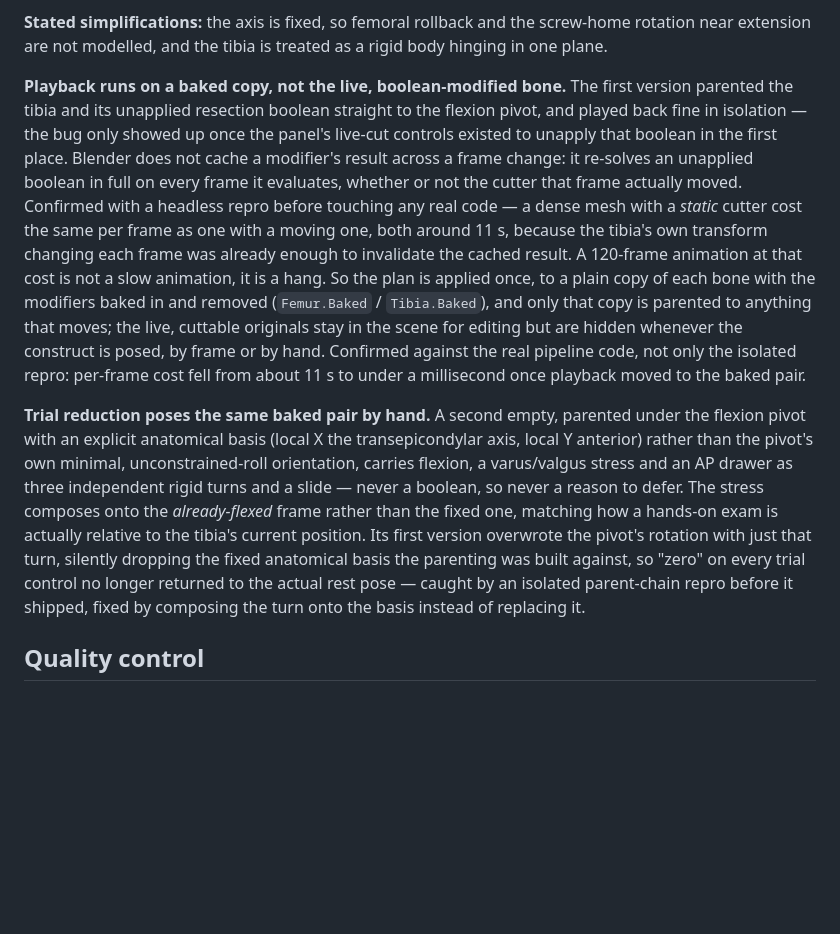
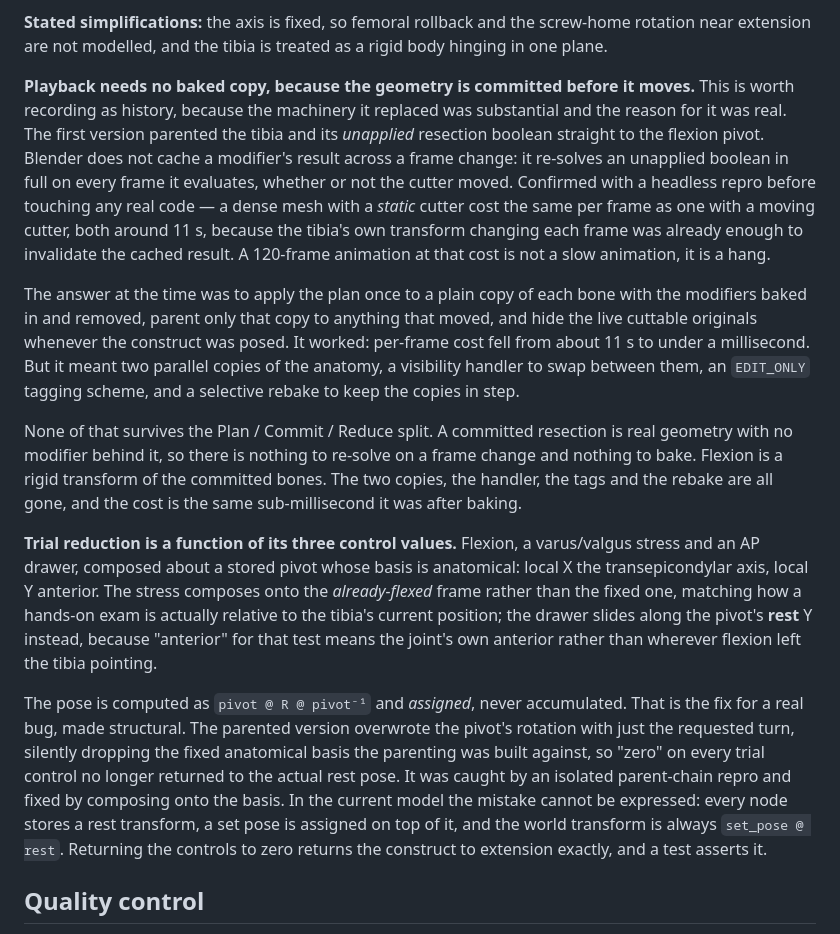
Before and after one commit to aqnazar/tka-planner, a Markdown page: docs/METHODS.md, the part around one of its changes. GitHub-like rendering; blank space fills up the shorter version.

```diff
--- a/docs/METHODS.md
+++ b/docs/METHODS.md
@@ -304,34 +304,47 @@ epicondyles it holds between 5.3 and 9.1 mm.
 rotation near extension are not modelled, and the tibia is treated as a rigid body
 hinging in one plane.
 
-**Playback runs on a baked copy, not the live, boolean-modified bone.** The first version
-parented the tibia and its unapplied resection boolean straight to the flexion pivot, and
-played back fine in isolation — the bug only showed up once the panel's live-cut controls
-existed to unapply that boolean in the first place. Blender does not cache a modifier's
+**Playback needs no baked copy, because the geometry is committed before it moves.**
+This is worth recording as history, because the machinery it replaced was substantial and
+the reason for it was real. The first version parented the tibia and its *unapplied*
+resection boolean straight to the flexion pivot. Blender does not cache a modifier's
 result across a frame change: it re-solves an unapplied boolean in full on every frame it
-evaluates, whether or not the cutter that frame actually moved. Confirmed with a headless
-repro before touching any real code — a dense mesh with a *static* cutter cost the same
-per frame as one with a moving one, both around 11 s, because the tibia's own transform
-changing each frame was already enough to invalidate the cached result. A 120-frame
-animation at that cost is not a slow animation, it is a hang. So the plan is applied once,
-to a plain copy of each bone with the modifiers baked in and removed (`Femur.Baked` /
-`Tibia.Baked`), and only that copy is parented to anything that moves; the live, cuttable
-originals stay in the scene for editing but are hidden whenever the construct is posed,
-by frame or by hand. Confirmed against the real pipeline code, not only the isolated
-repro: per-frame cost fell from about 11 s to under a millisecond once playback moved to
-the baked pair.
+evaluates, whether or not the cutter moved. Confirmed with a headless repro before
+touching any real code — a dense mesh with a *static* cutter cost the same per frame as
+one with a moving cutter, both around 11 s, because the tibia's own transform changing
+each frame was already enough to invalidate the cached result. A 120-frame animation at
+that cost is not a slow animation, it is a hang.
 
-**Trial reduction poses the same baked pair by hand.** A second empty, parented under the
-flexion pivot with an explicit anatomical basis (local X the transepicondylar axis, local
-Y anterior) rather than the pivot's own minimal, unconstrained-roll orientation, carries
-flexion, a varus/valgus stress and an AP drawer as three independent rigid turns and a
-slide — never a boolean, so never a reason to defer. The stress composes onto the
-*already-flexed* frame rather than the fixed one, matching how a hands-on exam is actually
-relative to the tibia's current position. Its first version overwrote the pivot's rotation
-with just that turn, silently dropping the fixed anatomical basis the parenting was built
-against, so "zero" on every trial control no longer returned to the actual rest pose —
-caught by an isolated parent-chain repro before it shipped, fixed by composing the turn
-onto the basis instead of replacing it.
+The answer at the time was to apply the plan once to a plain copy of each bone with the
+modifiers baked in and removed, parent only that copy to anything that moved, and hide
+the live cuttable originals whenever the construct was posed. It worked: per-frame cost
+fell from about 11 s to under a millisecond. But it meant two parallel copies of the
+anatomy, a visibility handler to swap between them, an `EDIT_ONLY` tagging scheme, and a
+selective rebake to keep the copies in step.
+
+None of that survives the Plan / Commit / Reduce split. A committed resection is real
+geometry with no modifier behind it, so there is nothing to re-solve on a frame change
+and nothing to bake. Flexion is a rigid transform of the committed bones. The two copies,
+the handler, the tags and the rebake are all gone, and the cost is the same sub-millisecond
+it was after baking.
+
+**Trial reduction is a function of its three control values.** Flexion, a varus/valgus
+stress and an AP drawer, composed about a stored pivot whose basis is anatomical: local X
+the transepicondylar axis, local Y anterior. The stress composes onto the *already-flexed*
+frame rather than the fixed one, matching how a hands-on exam is actually relative to the
+tibia's current position; the drawer slides along the pivot's **rest** Y instead, because
+"anterior" for that test means the joint's own anterior rather than wherever flexion left
+the tibia pointing.
+
+The pose is computed as `pivot @ R @ pivot⁻¹` and *assigned*, never accumulated. That is
+the fix for a real bug, made structural. The parented version overwrote the pivot's
+rotation with just the requested turn, silently dropping the fixed anatomical basis the
+parenting was built against, so "zero" on every trial control no longer returned to the
+actual rest pose. It was caught by an isolated parent-chain repro and fixed by composing
+onto the basis. In the current model the mistake cannot be expressed: every node stores a
+rest transform, a set pose is assigned on top of it, and the world transform is always
+`set_pose @ rest`. Returning the controls to zero returns the construct to extension
+exactly, and a test asserts it.
 
 ## Quality control
 
```
Also changed, not shown: other parts of docs/METHODS.md (+45 -0 lines), README.md (+55 -44 lines).
